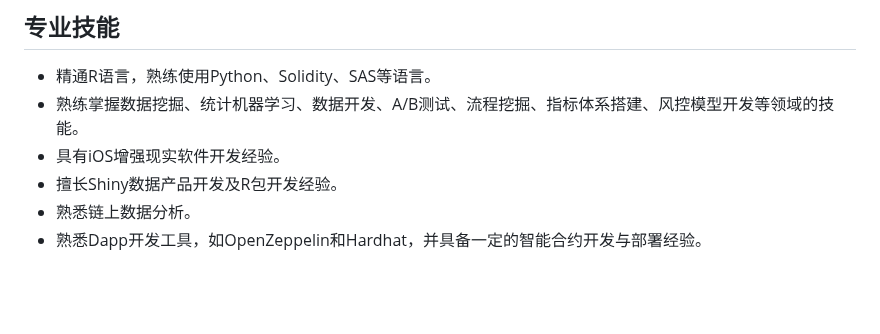
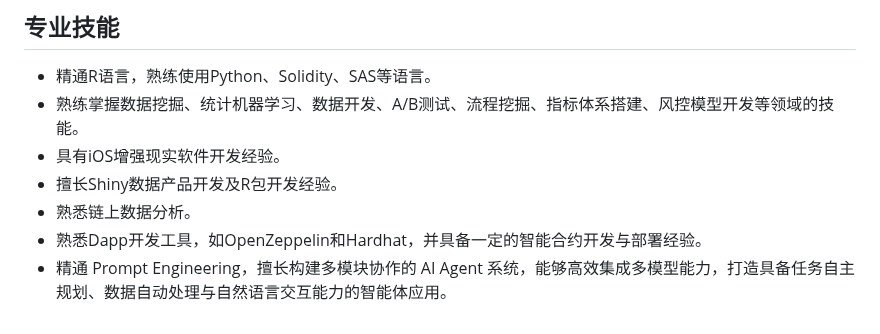
Before and after one commit to liamamilin/Some-Project, a Markdown page: 个人重要/resume_chinese.md, the part around the change. Rendered like a GitHub page; blank space fills up the shorter version.

```diff
--- a/个人重要/resume_chinese.md
+++ b/个人重要/resume_chinese.md
@@ -121,3 +121,4 @@
 * 擅长Shiny数据产品开发及R包开发经验。
 * 熟悉链上数据分析。
 * 熟悉Dapp开发工具，如OpenZeppelin和Hardhat，并具备一定的智能合约开发与部署经验。
+* 精通 Prompt Engineering，擅长构建多模块协作的 AI Agent 系统，能够高效集成多模型能力，打造具备任务自主规划、数据自动处理与自然语言交互能力的智能体应用。
```
